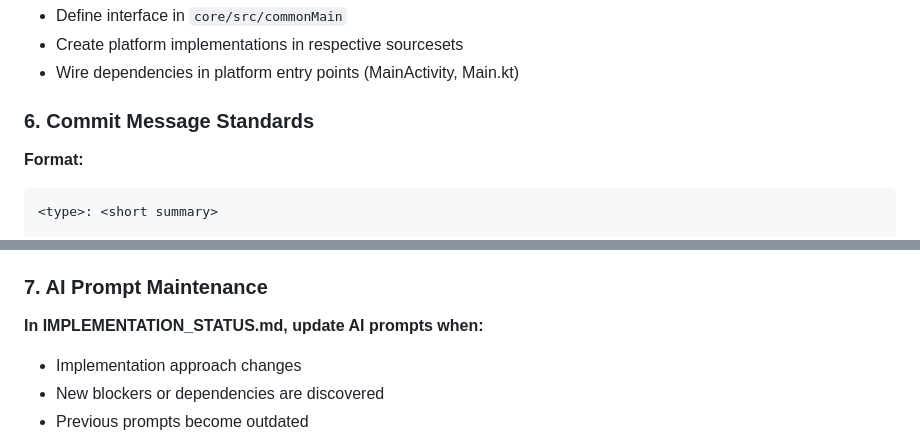
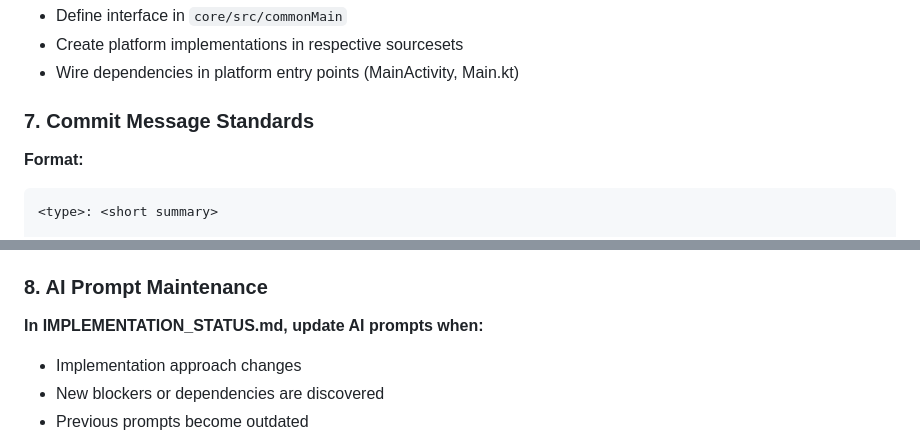
Before and after one commit to LookAtWhatAiCanDo/Codeoba, a Markdown page: AGENTS.md, 2 parts joined by grey strips. Drawn GitHub-style.

````diff
--- a/AGENTS.md
+++ b/AGENTS.md
@@ -120,7 +131,7 @@ Use `~` prefix for approximate percentages.
 - Create platform implementations in respective sourcesets
 - Wire dependencies in platform entry points (MainActivity, Main.kt)
 
-### 6. Commit Message Standards
+### 7. Commit Message Standards
 
 **Format:**
 ```
@@ -140,7 +151,7 @@ Use `~` prefix for approximate percentages.
 - `build:` Build system or dependency changes
 - `chore:` Routine tasks, maintenance
 
-### 7. AI Prompt Maintenance
+### 8. AI Prompt Maintenance
 
 **In IMPLEMENTATION_STATUS.md, update AI prompts when:**
 - Implementation approach changes
````
Also changed, not shown: other parts of AGENTS.md (+22 -7 lines).
